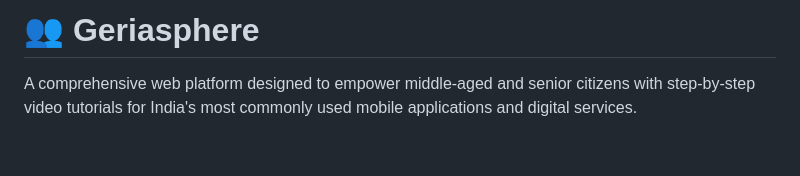
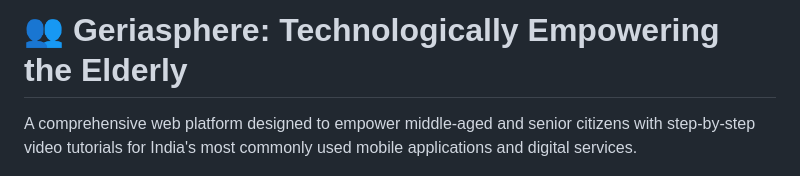
Before and after one commit to dsouza-dylan/geriasphere, a Markdown page: README.md, the part around the change. GitHub-like rendering; blank space fills up the shorter version.

```diff
--- a/README.md
+++ b/README.md
@@ -1,4 +1,4 @@
-# 👥 Geriasphere
+# 👥 Geriasphere: Technologically Empowering the Elderly
 
 A comprehensive web platform designed to empower middle-aged and senior citizens with step-by-step video tutorials for India's most commonly used mobile applications and digital services.
 
```
